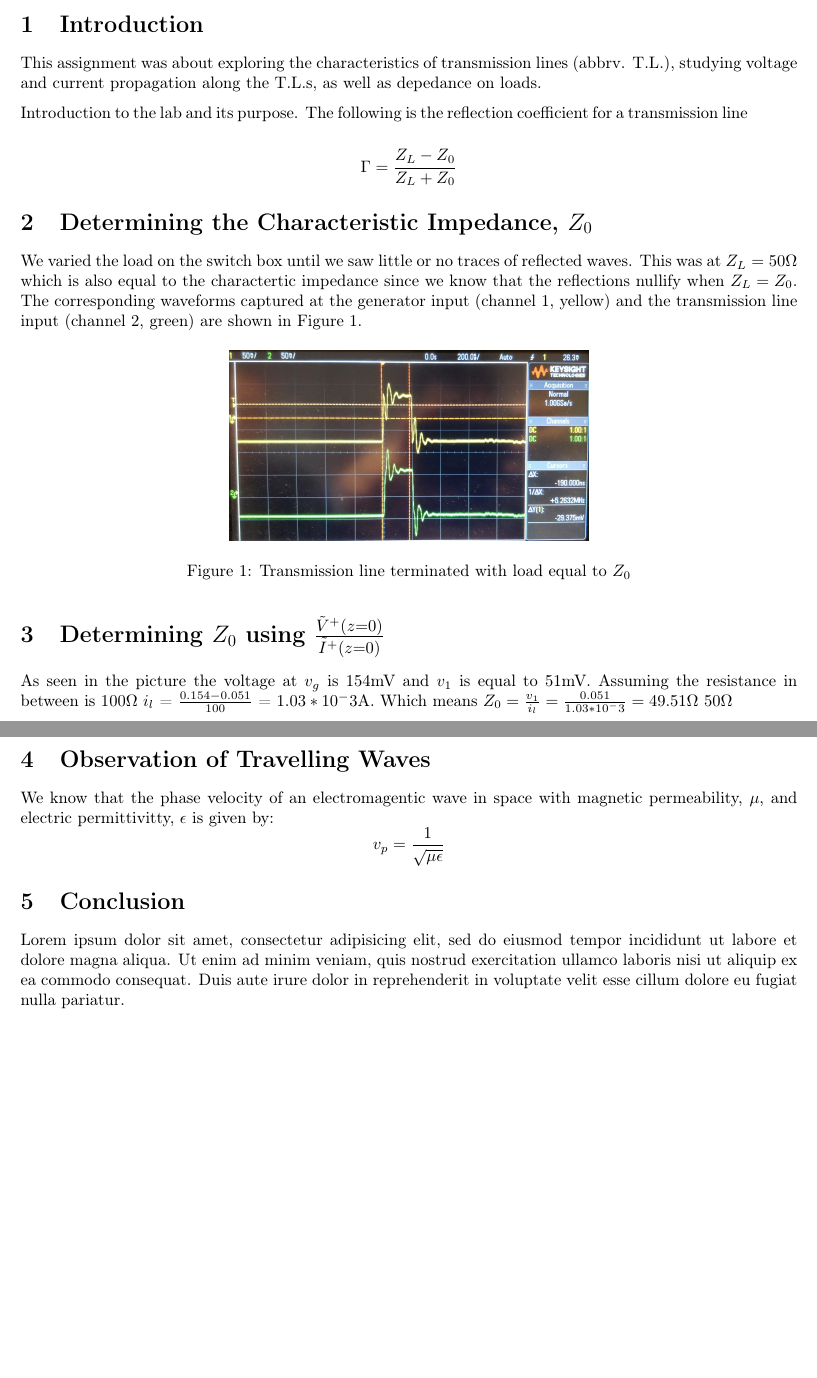
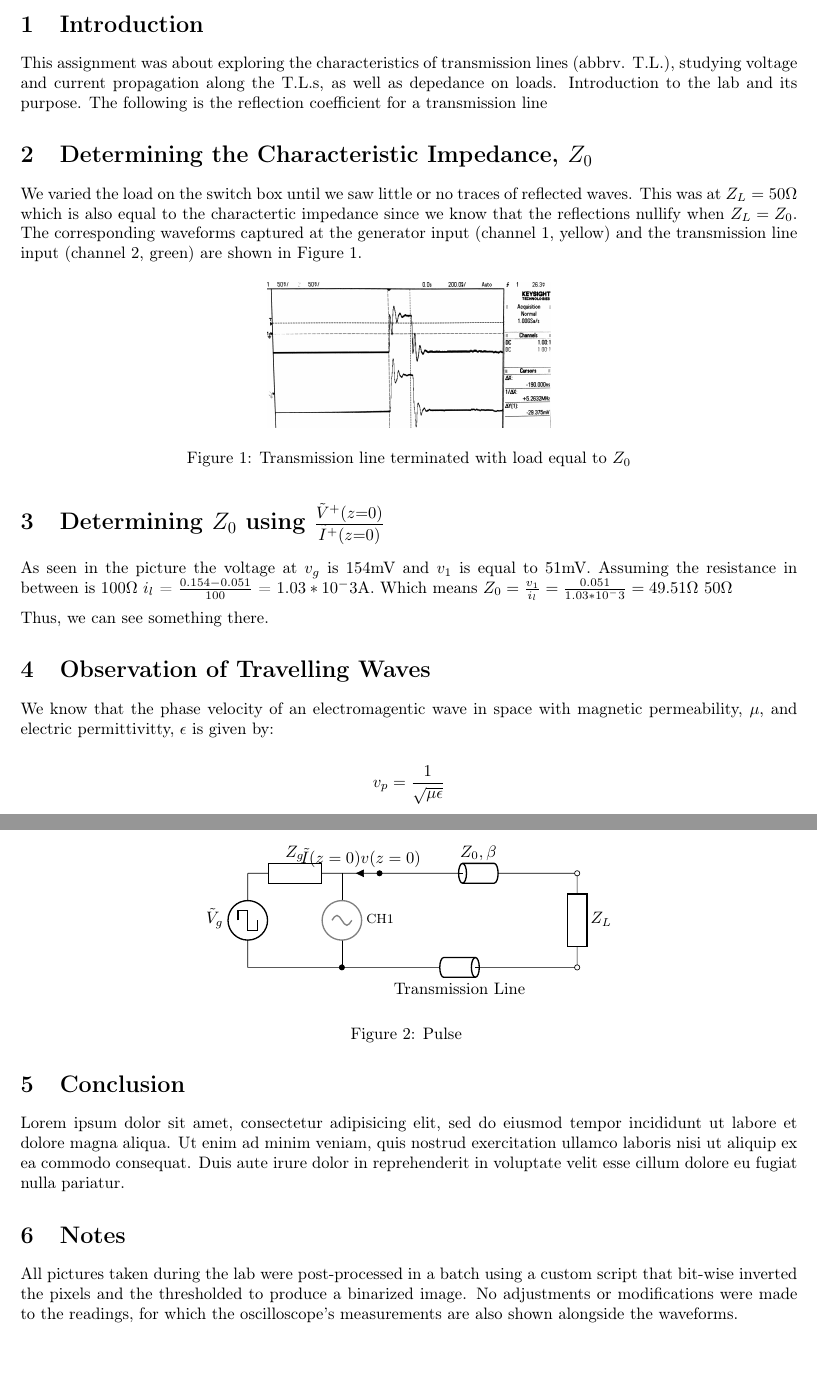
Before and after one commit to pranshumalik14/ece320-labs, a LaTeX document (lab1/lab1-report.tex): two parts of pages 1 and 2 of 2, joined at a grey line, cut so that both start at the same text. Compiled offline with pdfLaTeX.

Commit message:
Added circuitikz for the transmission line

```diff
--- a/lab1/lab1-report.tex
+++ b/lab1/lab1-report.tex
@@ -4,6 +4,7 @@
 \usepackage[utf8]{inputenc}
 \usepackage[letterpaper,margin=1in]{geometry}
 \usepackage[parfill]{parskip}
+\usepackage[europeanresistors, american voltage]{circuitikz}
 
 \begin{document}
 
@@ -15,14 +16,12 @@
 
 \section{Introduction}
 This assignment was about exploring the characteristics of transmission lines (abbrv. T.L.), studying voltage and current
-propagation along the T.L.s, as well as depedance on loads.
+propagation along the T.L.s, as well as depedance on loads. Introduction to the lab and its purpose. The following is the reflection coefficient for a transmission line
 
-Introduction to the lab and its purpose. The following is the reflection coefficient for a transmission line
-
-\[
-    \label{reflection_coefficient}
-    \Gamma = \frac{Z_L - Z_0}{Z_L + Z_0}
-\]
+% \[
+%     \label{reflection_coefficient}
+%     \Gamma = \frac{Z_L - Z_0}{Z_L + Z_0}
+% \]
 
 \section{Determining the Characteristic Impedance, $Z_0$}
 
@@ -34,9 +33,9 @@ are shown in Figure 1.
 
 \begin{figure}[h]
     \centering
-    \includegraphics[width=3.0in]{photos/lab1/load_matched.jpg}
+    \includegraphics[width=6.0cm]{../photos/lab1/load_matched.jpg}
     \caption{Transmission line terminated with load equal to $Z_0$}
-    \label{simulationfigure}
+    \label{simulation_figure}
 \end{figure}
 
 \section{Determining $Z_0$ using $\frac{\tilde V^+(z=0)}{\tilde I^+(z=0)}$}
@@ -44,13 +43,29 @@ are shown in Figure 1.
 As seen in the picture the voltage at $v_g$ is 154mV and $v_1$ is equal to 51mV. Assuming the resistance in between is $100\Omega$
  $i_l$ = $\frac{0.154-0.051}{100}$ = $1.03*10^-3$A. Which means $Z_0=\frac{v_1}{i_l}=\frac{0.051}{1.03*10^-3}=49.51\Omega~50\Omega $
 
+\begin{figure}[h] \centering
+    \begin{circuitikz} \draw
+        (0,2) to [sqV, l_=$\tilde V_g$] (0, 0) -- (2,0)
+        to [tline, l_=Transmission Line, *-o] (7,0)
+        to [R, l_=$Z_L$] (7, 2)
+        to [tline, l_=${Z_0, \beta}$, o-*] (2.8,2)
+        to [short, i_=${\tilde I(z=0) v(z=0)}$] (2,2)
+        to [R, l_=$Z_g$] (0, 2);
+
+        \draw (2,2) to[sV, l=\footnotesize{CH1}, color=gray] (2,0);
+    \end{circuitikz}
+    \caption{Pulse }
+    \label{circuit_diag}
+\end{figure}
+
+Thus, we can see something there.
 
 \section{Observation of Travelling Waves}
 
 We know that the phase velocity of an electromagentic wave in space with magnetic permeability, $\mu$,
 and electric permittivitty, $\epsilon$  is given by:
+
 $$v_p = \frac{1}{\sqrt{\mu \epsilon}}$$
-
 
 
 \section{Conclusion}
@@ -61,5 +76,11 @@ nostrud exercitation ullamco laboris nisi ut aliquip ex ea commodo consequat.
 Duis aute irure dolor in reprehenderit in voluptate velit esse cillum dolore eu
 fugiat nulla pariatur.
 
+\section{Notes}
+
+All pictures taken during the lab were post-processed in a batch using a custom script
+that bit-wise inverted the pixels and the thresholded to produce a binarized image. No
+adjustments or modifications were made to the readings, for which the oscilloscope's measurements
+are also shown alongside the waveforms.
 
 \end{document}
```
Also changed, not shown: lab1/lab1-report.pdf, photos/lab1/load_matched.jpg, 1 other file.
